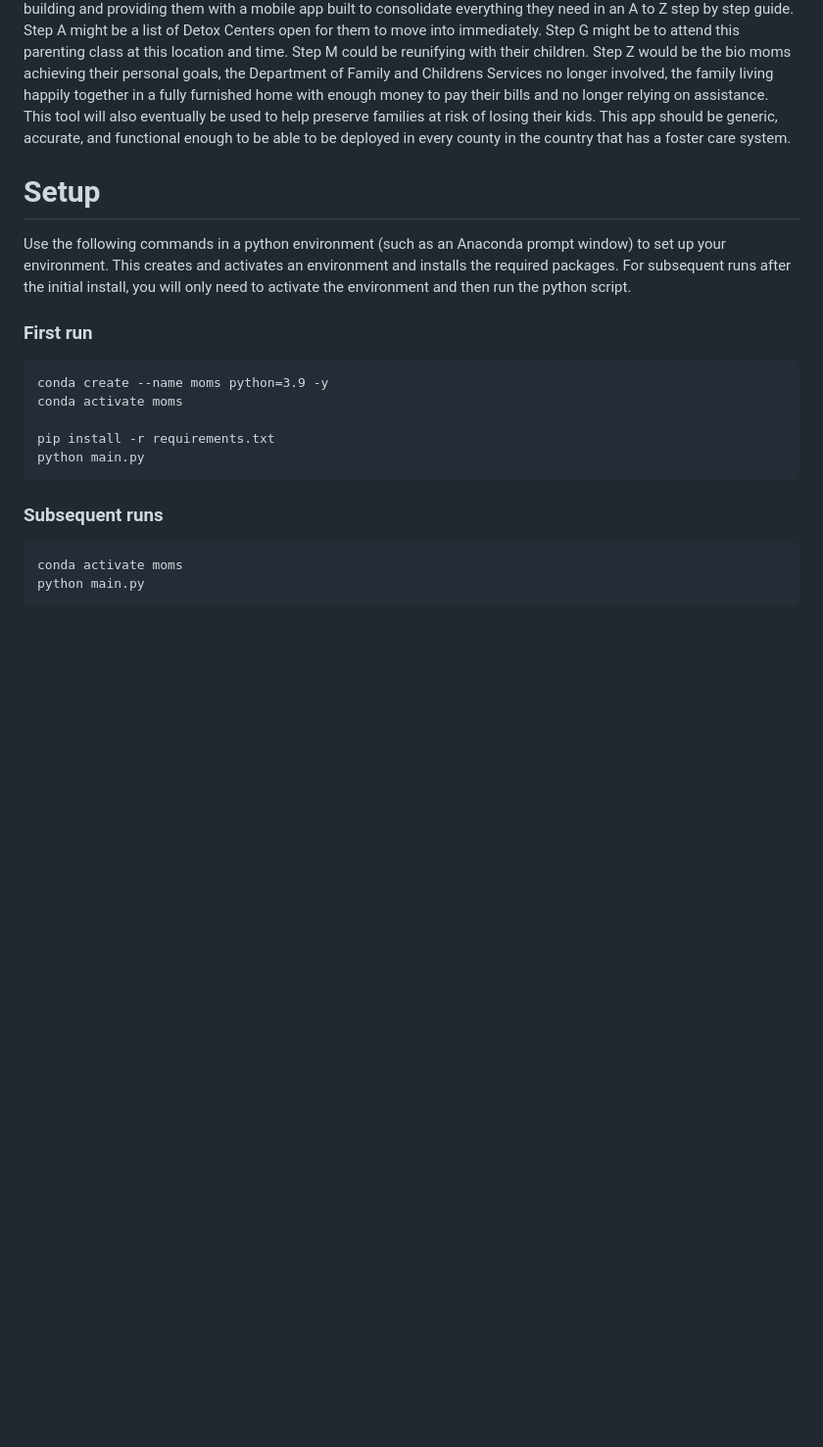
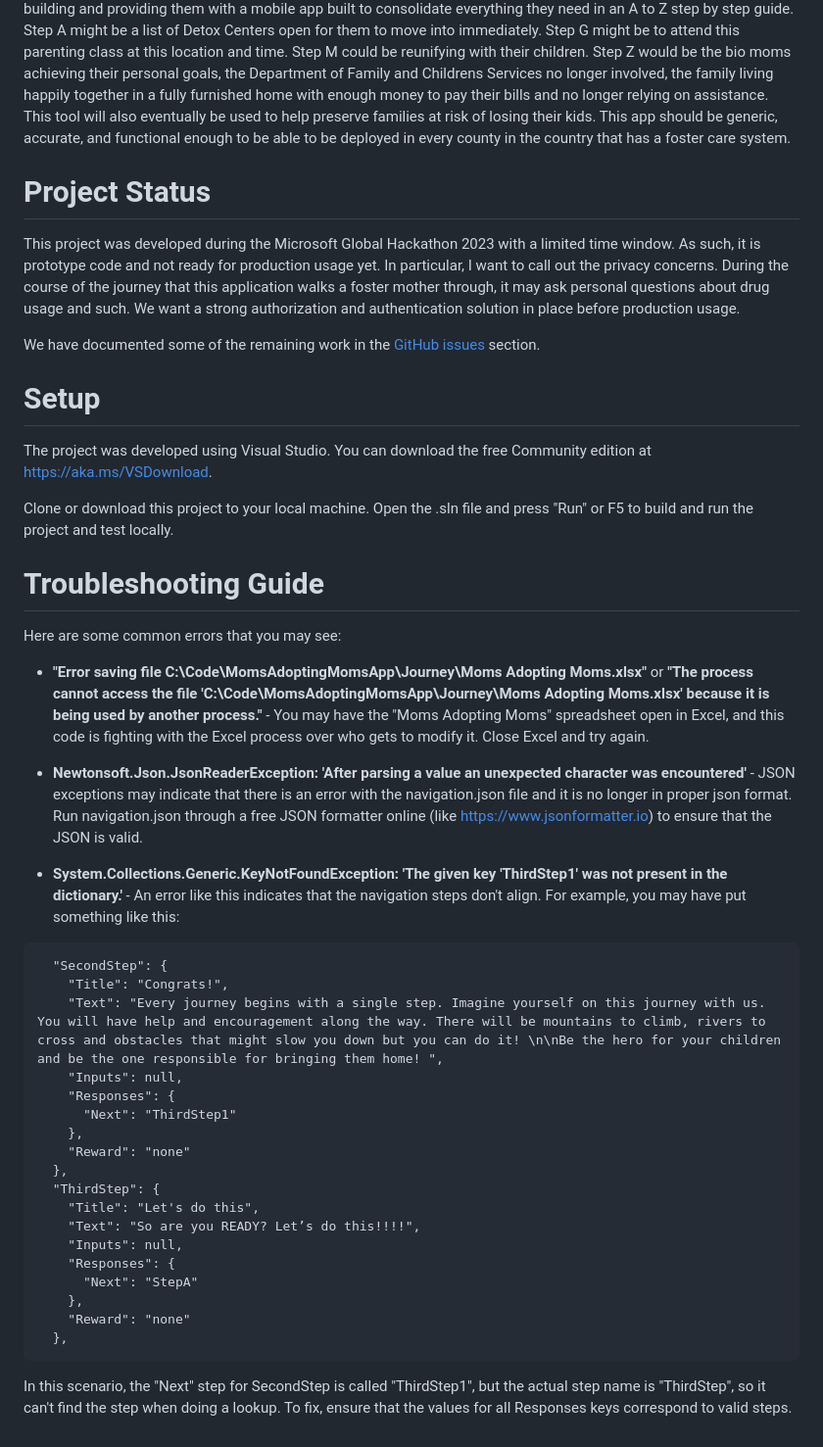
Before and after one commit to jennifermarsman/MomsAdoptingMomsApp, a Markdown page: README.md, the part around the change. Shown at 98% size. Drawn GitHub-style; blank space fills up the shorter version.

Commit message:
Updated README with project status, setup, and troubleshooting guide

````diff
--- a/README.md
+++ b/README.md
@@ -26,20 +26,44 @@ There is a desperate need to fix outdated systems, create new portals of assista
 
 Moms Adopting Moms is a non-profit in the process of being incorporated to provide peer mentors to bio and foster moms to model what building a relationship of support looks like between these moms for long term support and assistance. We will also address the issue of not knowing where to go to get the resources the bio moms need by building and providing them with a mobile app built to consolidate everything they need in an A to Z step by step guide. Step A might be a list of Detox Centers open for them to move into immediately. Step G might be to attend this parenting class at this location and time. Step M could be reunifying with their children. Step Z would be the bio moms achieving their personal goals, the Department of Family and Childrens Services no longer involved, the family living happily together in a fully furnished home with enough money to pay their bills and no longer relying on assistance. This tool will also eventually be used to help preserve families at risk of losing their kids. This app should be generic, accurate, and functional enough to be able to be deployed in every county in the country that has a foster care system.
 
+# Project Status
+This project was developed during the Microsoft Global Hackathon 2023 with a limited time window.  As such, it is prototype code and not ready for production usage yet.  In particular, I want to call out the privacy concerns.  During the course of the journey that this application walks a foster mother through, it may ask personal questions about drug usage and such.  We want a strong authorization and authentication solution in place before production usage.
+
+We have documented some of the remaining work in the [GitHub issues](https://github.com/jennifermarsman/MomsAdoptingMomsApp/issues) section.
+
 # Setup
-Use the following commands in a python environment (such as an Anaconda prompt window) to set up your environment.  This creates and activates an environment and installs the required packages.  For subsequent runs after the initial install, you will only need to activate the environment and then run the python script.
+The project was developed using Visual Studio.  You can download the free Community edition at https://aka.ms/VSDownload.
 
-### First run
+Clone or download this project to your local machine.  Open the .sln file and press "Run" or F5 to build and run the project and test locally.
+
+# Troubleshooting Guide
+Here are some common errors that you may see:
+
++ **"Error saving file C:\Code\MomsAdoptingMomsApp\Journey\Moms Adopting Moms.xlsx"** or **"The process cannot access the file 'C:\Code\MomsAdoptingMomsApp\Journey\Moms Adopting Moms.xlsx' because it is being used by another process."** - You may have the "Moms Adopting Moms" spreadsheet open in Excel, and this code is fighting with the Excel process over who gets to modify it.  Close Excel and try again.
+
++ **Newtonsoft.Json.JsonReaderException: 'After parsing a value an unexpected character was encountered'** - JSON exceptions may indicate that there is an error with the navigation.json file and it is no longer in proper json format.  Run navigation.json through a free JSON formatter online (like https://www.jsonformatter.io) to ensure that the JSON is valid.
+
++ **System.Collections.Generic.KeyNotFoundException: 'The given key 'ThirdStep1' was not present in the dictionary.'** - An error like this indicates that the navigation steps don't align.  For example, you may have put something like this:
+
 ```
-conda create --name moms python=3.9 -y
-conda activate moms
+  "SecondStep": {
+    "Title": "Congrats!",
+    "Text": "Every journey begins with a single step. Imagine yourself on this journey with us. You will have help and encouragement along the way. There will be mountains to climb, rivers to cross and obstacles that might slow you down but you can do it! \n\nBe the hero for your children and be the one responsible for bringing them home! ",
+    "Inputs": null,
+    "Responses": {
+      "Next": "ThirdStep1"
+    },
+    "Reward": "none"
+  },
+  "ThirdStep": {
+    "Title": "Let's do this",
+    "Text": "So are you READY? Let’s do this!!!!",
+    "Inputs": null,
+    "Responses": {
+      "Next": "StepA"
+    },
+    "Reward": "none"
+  },
+  ```
 
-pip install -r requirements.txt
-python main.py
-```
-
-### Subsequent runs
-```
-conda activate moms
-python main.py
-```
+  In this scenario, the "Next" step for SecondStep is called "ThirdStep1", but the actual step name is "ThirdStep", so it can't find the step when doing a lookup.  To fix, ensure that the values for all Responses keys correspond to valid steps.
````
